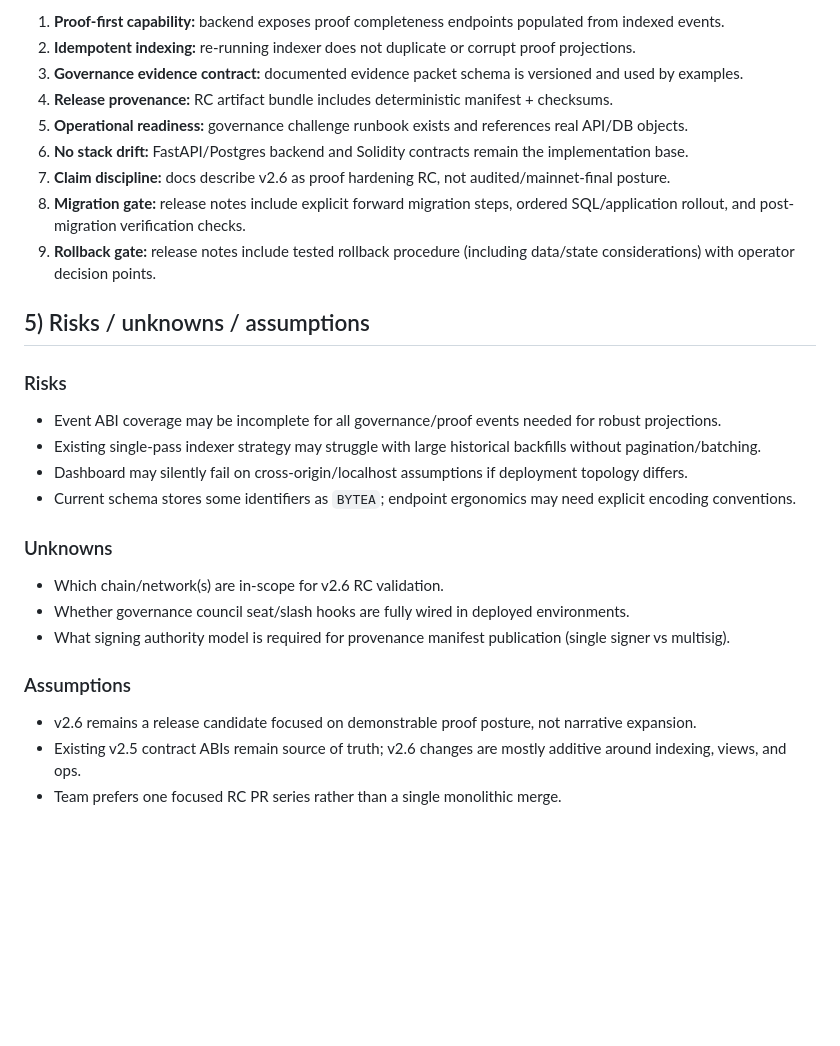
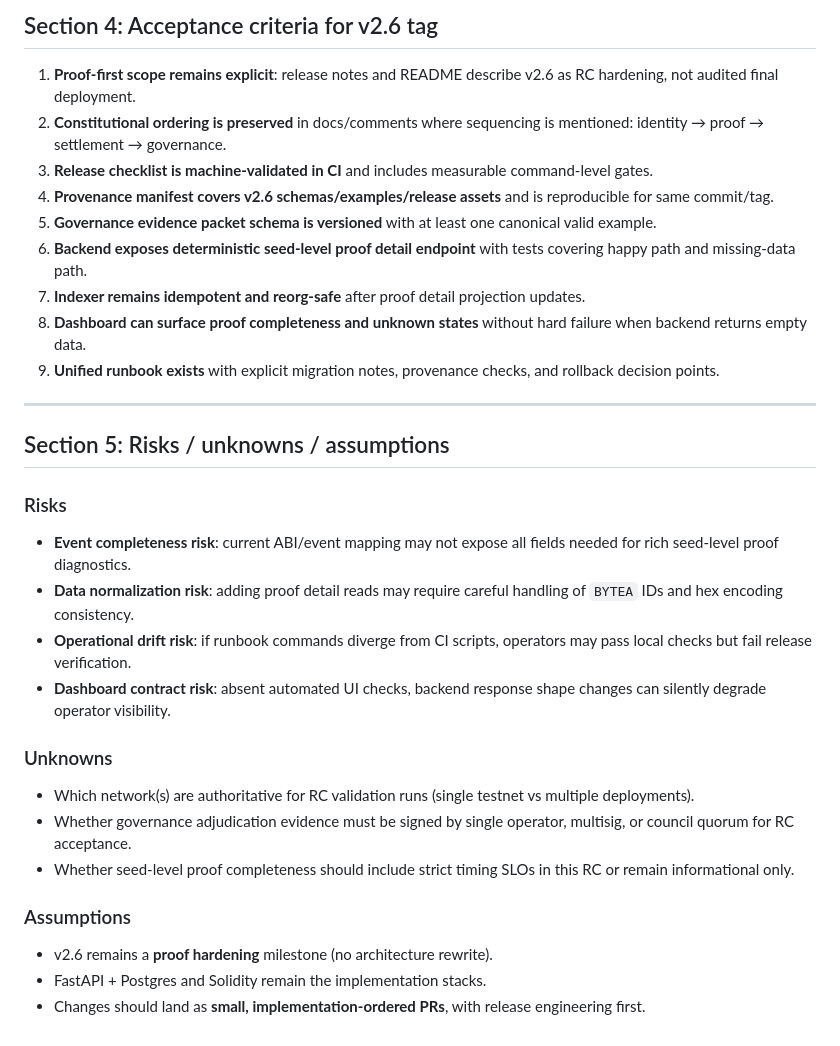
Before and after one commit to MontrealAI/alpha-nova-seeds, a Markdown page: release/v2.6_rc_implementation_plan.md, the part around one of its changes. Rendered like a GitHub page; blank space fills up the shorter version.

```diff
--- a/release/v2.6_rc_implementation_plan.md
+++ b/release/v2.6_rc_implementation_plan.md
@@ -109,28 +125,32 @@
 
-1. **Proof-first capability:** backend exposes proof completeness endpoints populated from indexed events.
-2. **Idempotent indexing:** re-running indexer does not duplicate or corrupt proof projections.
-3. **Governance evidence contract:** documented evidence packet schema is versioned and used by examples.
-4. **Release provenance:** RC artifact bundle includes deterministic manifest + checksums.
-5. **Operational readiness:** governance challenge runbook exists and references real API/DB objects.
-6. **No stack drift:** FastAPI/Postgres backend and Solidity contracts remain the implementation base.
-7. **Claim discipline:** docs describe v2.6 as proof hardening RC, not audited/mainnet-final posture.
-8. **Migration gate:** release notes include explicit forward migration steps, ordered SQL/application rollout, and post-migration verification checks.
-9. **Rollback gate:** release notes include tested rollback procedure (including data/state considerations) with operator decision points.
+## Section 4: Acceptance criteria for v2.6 tag
 
-## 5) Risks / unknowns / assumptions
+1. **Proof-first scope remains explicit**: release notes and README describe v2.6 as RC hardening, not audited final deployment.
+2. **Constitutional ordering is preserved** in docs/comments where sequencing is mentioned: identity → proof → settlement → governance.
+3. **Release checklist is machine-validated in CI** and includes measurable command-level gates.
+4. **Provenance manifest covers v2.6 schemas/examples/release assets** and is reproducible for same commit/tag.
+5. **Governance evidence packet schema is versioned** with at least one canonical valid example.
+6. **Backend exposes deterministic seed-level proof detail endpoint** with tests covering happy path and missing-data path.
+7. **Indexer remains idempotent and reorg-safe** after proof detail projection updates.
+8. **Dashboard can surface proof completeness and unknown states** without hard failure when backend returns empty data.
+9. **Unified runbook exists** with explicit migration notes, provenance checks, and rollback decision points.
+
+---
+
+## Section 5: Risks / unknowns / assumptions
 
 ### Risks
-- Event ABI coverage may be incomplete for all governance/proof events needed for robust projections.
-- Existing single-pass indexer strategy may struggle with large historical backfills without pagination/batching.
-- Dashboard may silently fail on cross-origin/localhost assumptions if deployment topology differs.
-- Current schema stores some identifiers as `BYTEA`; endpoint ergonomics may need explicit encoding conventions.
+- **Event completeness risk**: current ABI/event mapping may not expose all fields needed for rich seed-level proof diagnostics.
+- **Data normalization risk**: adding proof detail reads may require careful handling of `BYTEA` IDs and hex encoding consistency.
+- **Operational drift risk**: if runbook commands diverge from CI scripts, operators may pass local checks but fail release verification.
+- **Dashboard contract risk**: absent automated UI checks, backend response shape changes can silently degrade operator visibility.
 
 ### Unknowns
-- Which chain/network(s) are in-scope for v2.6 RC validation.
-- Whether governance council seat/slash hooks are fully wired in deployed environments.
-- What signing authority model is required for provenance manifest publication (single signer vs multisig).
+- Which network(s) are authoritative for RC validation runs (single testnet vs multiple deployments).
+- Whether governance adjudication evidence must be signed by single operator, multisig, or council quorum for RC acceptance.
+- Whether seed-level proof completeness should include strict timing SLOs in this RC or remain informational only.
 
 ### Assumptions
-- v2.6 remains a release candidate focused on demonstrable proof posture, not narrative expansion.
-- Existing v2.5 contract ABIs remain source of truth; v2.6 changes are mostly additive around indexing, views, and ops.
-- Team prefers one focused RC PR series rather than a single monolithic merge.
+- v2.6 remains a **proof hardening** milestone (no architecture rewrite).
+- FastAPI + Postgres and Solidity remain the implementation stacks.
+- Changes should land as **small, implementation-ordered PRs**, with release engineering first.
```
Also changed, not shown: other parts of release/v2.6_rc_implementation_plan.md (+103 -87 lines).
